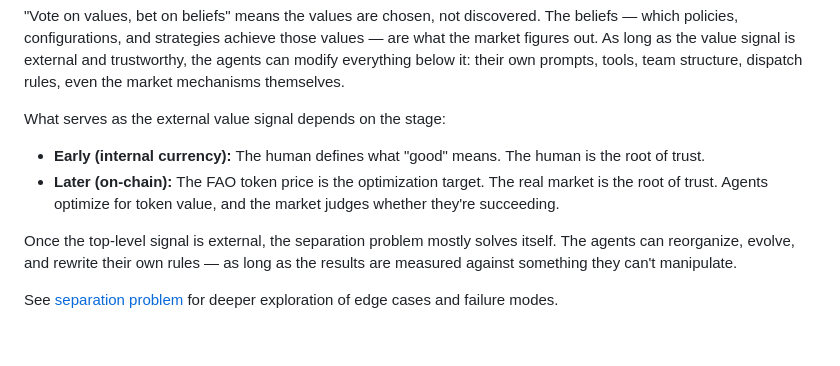
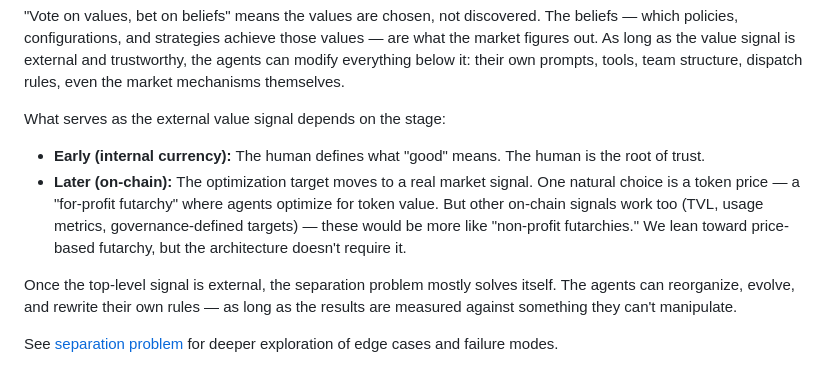
Before and after one commit to futarchy-fi/agents, a Markdown page: docs/FUTARCHIC_ORGANIZATIONS.md, the part around the change. Drawn GitHub-style; blank space fills up the shorter version.

Commit message:
Broaden on-chain optimization target
Token price is one option (for-profit futarchy). Other on-chain
signals work too (non-profit futarchy). Architecture doesn't
require a specific choice.

```diff
--- a/docs/FUTARCHIC_ORGANIZATIONS.md
+++ b/docs/FUTARCHIC_ORGANIZATIONS.md
@@ -25,7 +25,7 @@ Futarchy needs one thing to be fixed: **the value being optimized.** Everything
 What serves as the external value signal depends on the stage:
 
 - **Early (internal currency):** The human defines what "good" means. The human is the root of trust.
-- **Later (on-chain):** The FAO token price is the optimization target. The real market is the root of trust. Agents optimize for token value, and the market judges whether they're succeeding.
+- **Later (on-chain):** The optimization target moves to a real market signal. One natural choice is a token price — a "for-profit futarchy" where agents optimize for token value. But other on-chain signals work too (TVL, usage metrics, governance-defined targets) — these would be more like "non-profit futarchies." We lean toward price-based futarchy, but the architecture doesn't require it.
 
 Once the top-level signal is external, the separation problem mostly solves itself. The agents can reorganize, evolve, and rewrite their own rules — as long as the results are measured against something they can't manipulate.
 
```
